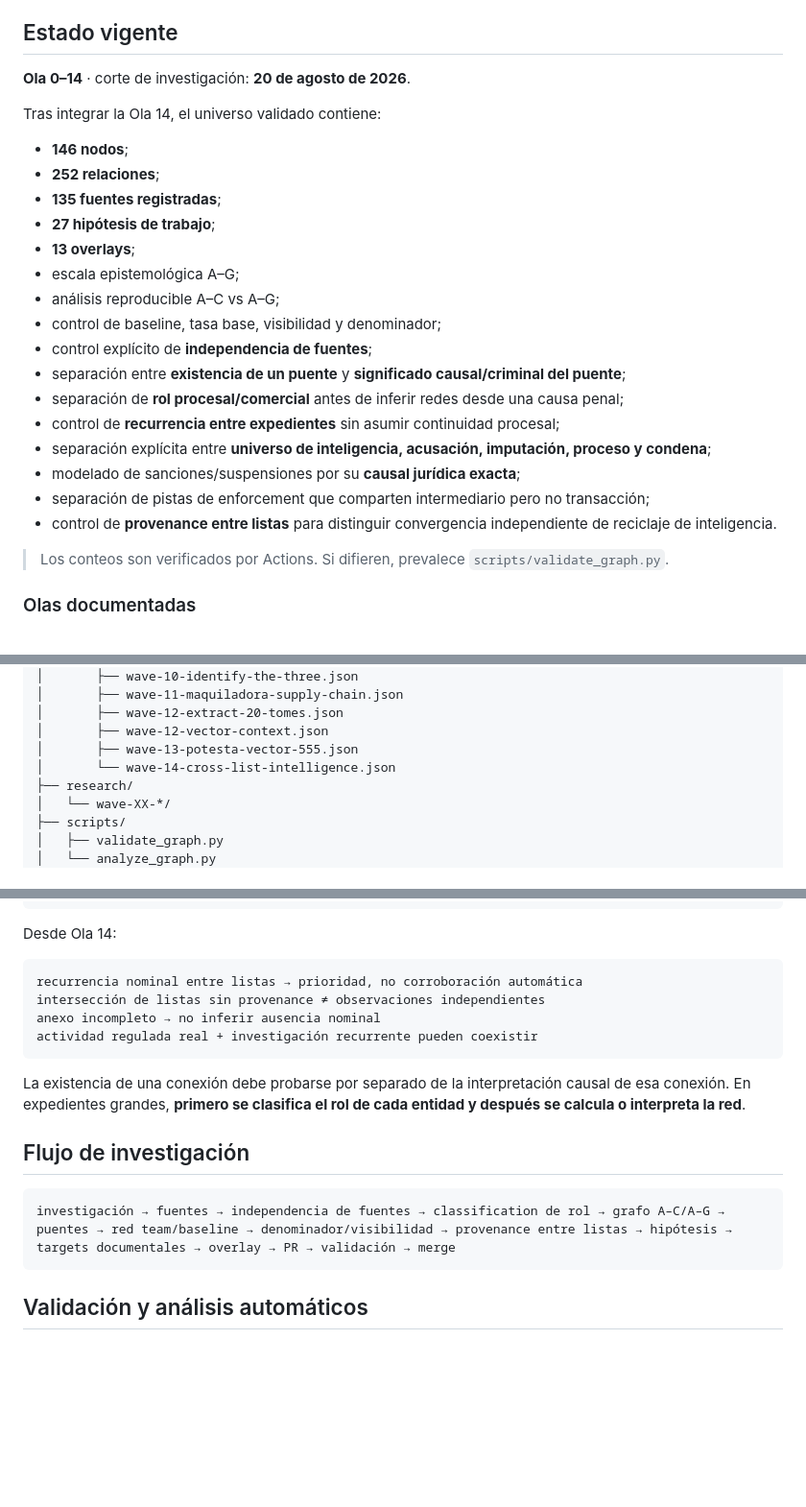
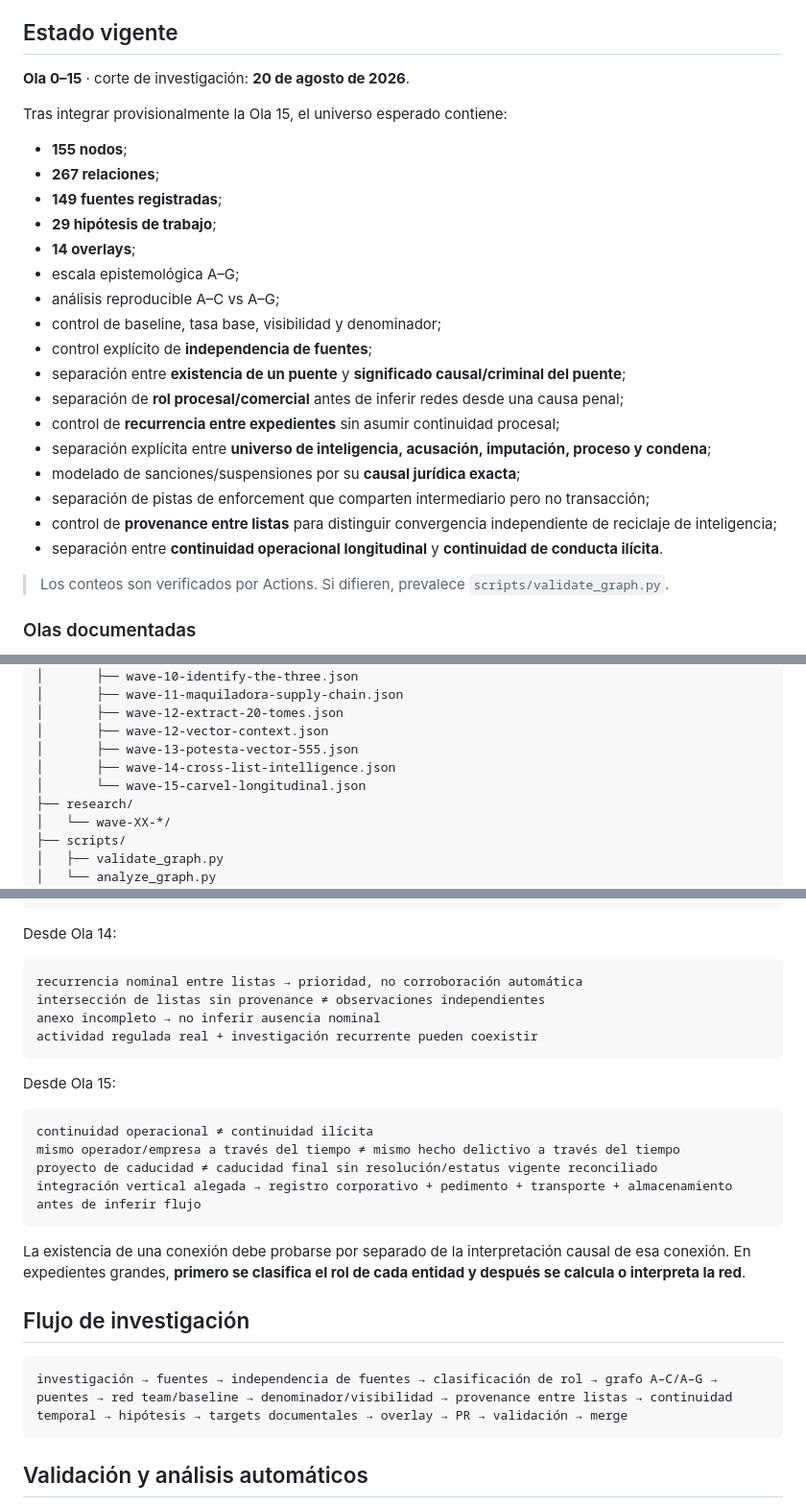
Before and after one commit to GustavoEEG/Diagrama-Inteligencia-Mexico, a Markdown page: README.md, 3 parts joined by grey strips. Shown at 96% size. GitHub-like rendering; blank space fills up the shorter version.

Commit message:
Wave 15: update project state and longitudinal rules

````diff
--- a/README.md
+++ b/README.md
@@ -16,15 +16,15 @@ La fuente metodológica canónica es [`docs/PROTOCOLO_MAESTRO.md`](docs/PROTOCOL
 
 ## Estado vigente
 
-**Ola 0–14** · corte de investigación: **20 de agosto de 2026**.
+**Ola 0–15** · corte de investigación: **20 de agosto de 2026**.
 
-Tras integrar la Ola 14, el universo validado contiene:
+Tras integrar provisionalmente la Ola 15, el universo esperado contiene:
 
-- **146 nodos**;
-- **252 relaciones**;
-- **135 fuentes registradas**;
-- **27 hipótesis de trabajo**;
-- **13 overlays**;
+- **155 nodos**;
+- **267 relaciones**;
+- **149 fuentes registradas**;
+- **29 hipótesis de trabajo**;
+- **14 overlays**;
 - escala epistemológica A–G;
 - análisis reproducible A–C vs A–G;
 - control de baseline, tasa base, visibilidad y denominador;
@@ -35,7 +35,8 @@ Tras integrar la Ola 14, el universo validado contiene:
 - separación explícita entre **universo de inteligencia, acusación, imputación, proceso y condena**;
 - modelado de sanciones/suspensiones por su **causal jurídica exacta**;
 - separación de pistas de enforcement que comparten intermediario pero no transacción;
-- control de **provenance entre listas** para distinguir convergencia independiente de reciclaje de inteligencia.
+- control de **provenance entre listas** para distinguir convergencia independiente de reciclaje de inteligencia;
+- separación entre **continuidad operacional longitudinal** y **continuidad de conducta ilícita**.
 
 > Los conteos son verificados por Actions. Si difieren, prevalece `scripts/validate_graph.py`.
 
@@ -79,7 +81,8 @@ index.html
 │       ├── wave-12-extract-20-tomes.json
 │       ├── wave-12-vector-context.json
 │       ├── wave-13-potesta-vector-555.json
-│       └── wave-14-cross-list-intelligence.json
+│       ├── wave-14-cross-list-intelligence.json
+│       └── wave-15-carvel-longitudinal.json
 ├── research/
 │   └── wave-XX-*/
 ├── scripts/
@@ -168,12 +171,21 @@ anexo incompleto → no inferir ausencia nominal
 actividad regulada real + investigación recurrente pueden coexistir
 ```
 
+Desde Ola 15:
+
+```text
+continuidad operacional ≠ continuidad ilícita
+mismo operador/empresa a través del tiempo ≠ mismo hecho delictivo a través del tiempo
+proyecto de caducidad ≠ caducidad final sin resolución/estatus vigente reconciliado
+integración vertical alegada → registro corporativo + pedimento + transporte + almacenamiento antes de inferir flujo
+```
+
 La existencia de una conexión debe probarse por separado de la interpretación causal de esa conexión. En expedientes grandes, **primero se clasifica el rol de cada entidad y después se calcula o interpreta la red**.
 
 ## Flujo de investigación
 
 ```text
-investigación → fuentes → independencia de fuentes → classification de rol → grafo A–C/A–G → puentes → red team/baseline → denominador/visibilidad → provenance entre listas → hipótesis → targets documentales → overlay → PR → validación → merge
+investigación → fuentes → independencia de fuentes → clasificación de rol → grafo A–C/A–G → puentes → red team/baseline → denominador/visibilidad → provenance entre listas → continuidad temporal → hipótesis → targets documentales → overlay → PR → validación → merge
 ```
 
 ## Validación y análisis automáticos
````
Also changed, not shown: other parts of README.md (+1 -0 lines).
